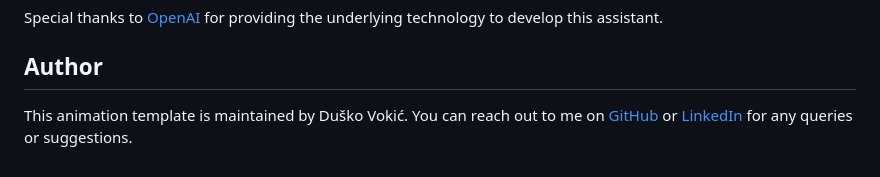
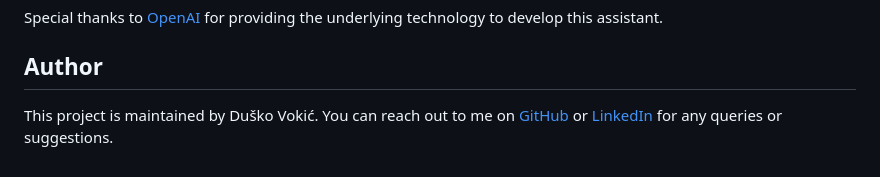
Before and after one commit to D-vokic/Sign-in-form, a Markdown page: README.md, the part around the change. GitHub-like rendering.

Commit message:
Changing content of README.md file

```diff
--- a/README.md
+++ b/README.md
@@ -83,4 +83,4 @@ Special thanks to [OpenAI](https://openai.com) for providing the underlying tech
 
 ## Author
 
-This animation template is maintained by Duško Vokić. You can reach out to me on [GitHub](https://github.com/D-vokic?tab=repositories) or [LinkedIn](https://www.linkedin.com/in/du%C5%A1ko-voki%C4%87-0337a2106) for any queries or suggestions.
+This project is maintained by Duško Vokić. You can reach out to me on [GitHub](https://github.com/D-vokic?tab=repositories) or [LinkedIn](https://www.linkedin.com/in/du%C5%A1ko-voki%C4%87-0337a2106) for any queries or suggestions.
```
